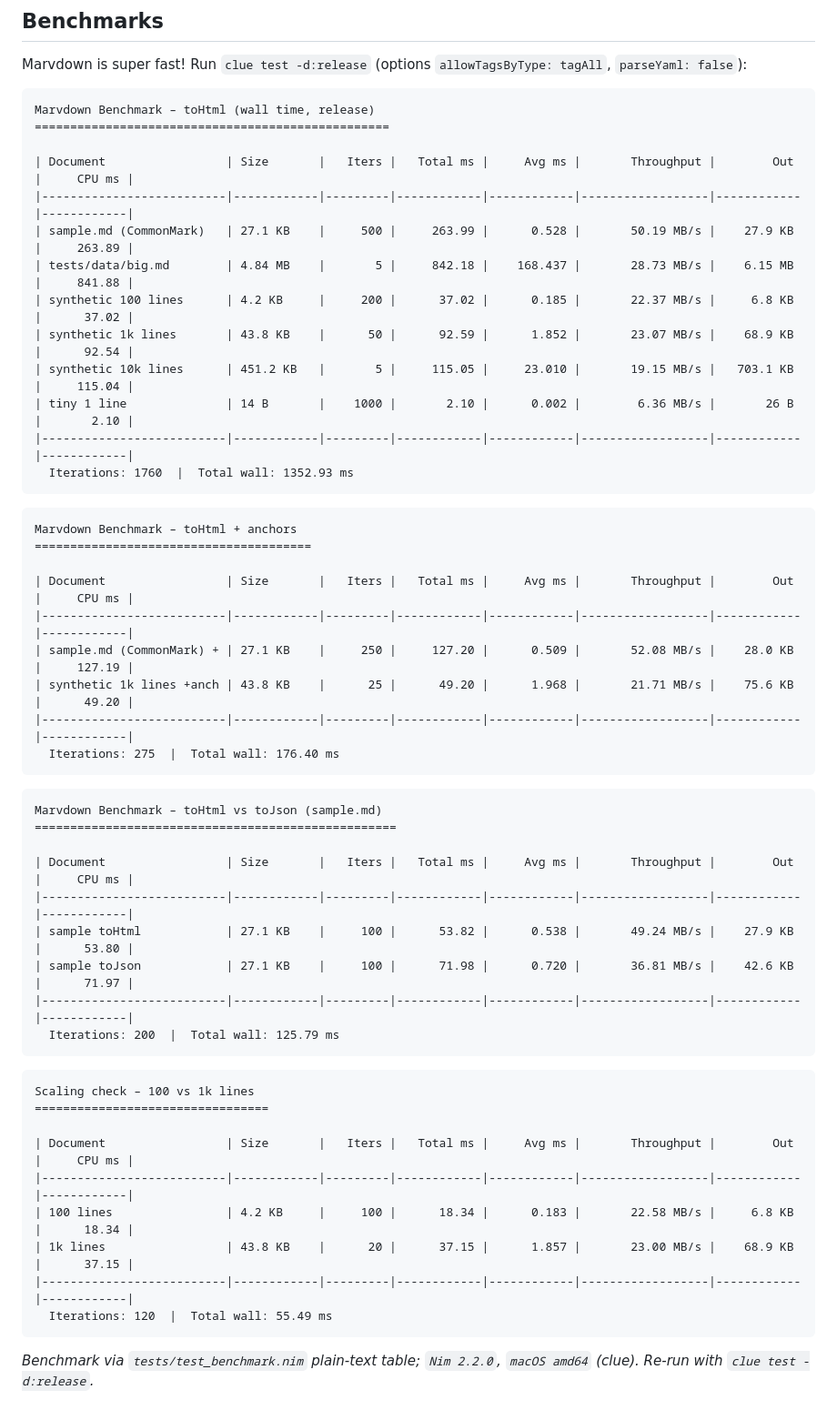
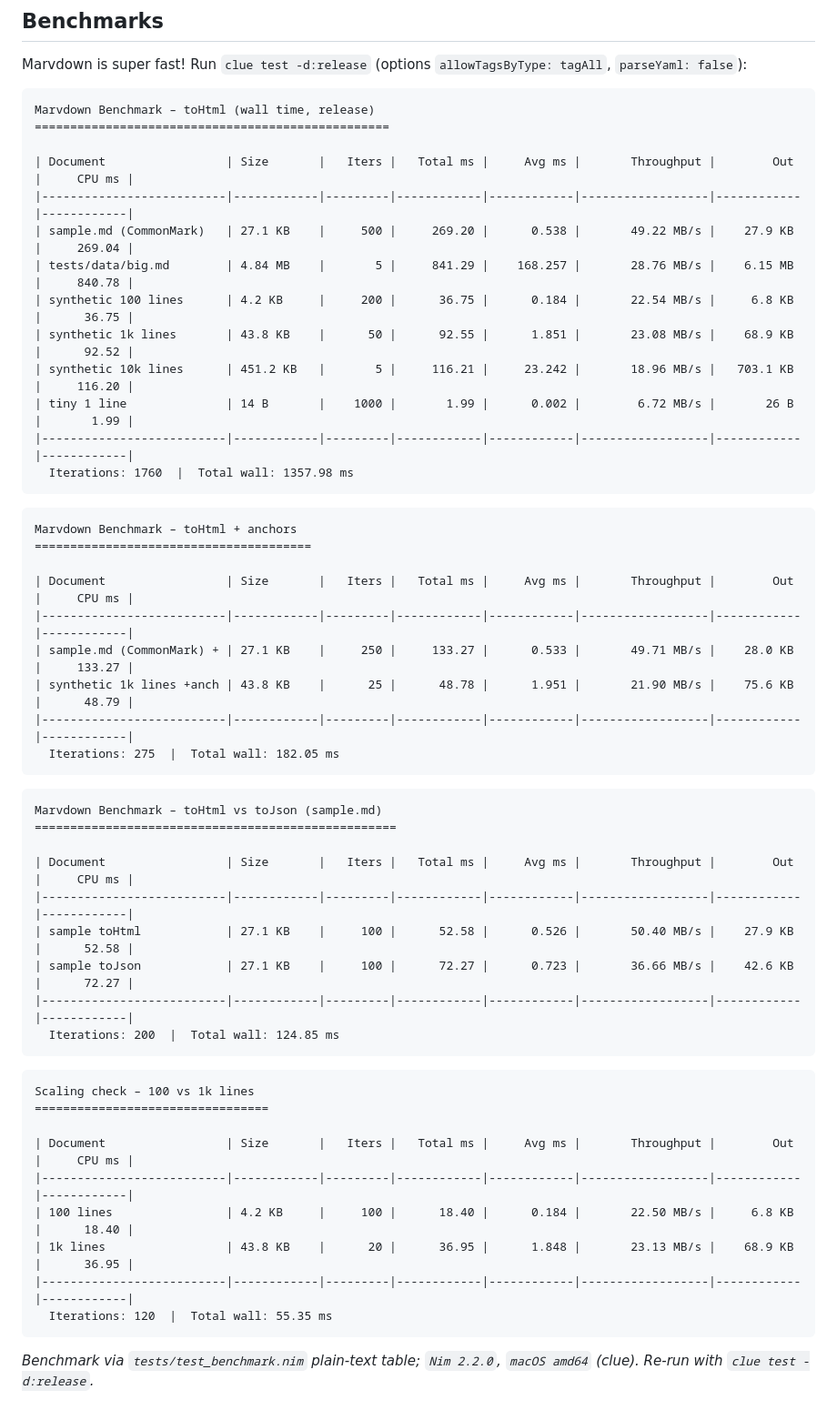
Before and after one commit to openpeeps/marvdown, a Markdown page: README.md, the part around the change. Shown at 91% size. Rendered like a GitHub page.

Commit message:
update benchmark results
Signed-off-by: George Lemon <georgelemon@protonmail.com>

````diff
--- a/README.md
+++ b/README.md
@@ -246,14 +246,14 @@ Marvdown Benchmark – toHtml (wall time, release)
 
 | Document                 | Size       |   Iters |   Total ms |     Avg ms |       Throughput |        Out |     CPU ms |
 |--------------------------|------------|---------|------------|------------|------------------|------------|------------|
-| sample.md (CommonMark)   | 27.1 KB    |     500 |     263.99 |      0.528 |       50.19 MB/s |    27.9 KB |     263.89 |
-| tests/data/big.md        | 4.84 MB    |       5 |     842.18 |    168.437 |       28.73 MB/s |    6.15 MB |     841.88 |
-| synthetic 100 lines      | 4.2 KB     |     200 |      37.02 |      0.185 |       22.37 MB/s |     6.8 KB |      37.02 |
-| synthetic 1k lines       | 43.8 KB    |      50 |      92.59 |      1.852 |       23.07 MB/s |    68.9 KB |      92.54 |
-| synthetic 10k lines      | 451.2 KB   |       5 |     115.05 |     23.010 |       19.15 MB/s |   703.1 KB |     115.04 |
-| tiny 1 line              | 14 B       |    1000 |       2.10 |      0.002 |        6.36 MB/s |       26 B |       2.10 |
+| sample.md (CommonMark)   | 27.1 KB    |     500 |     269.20 |      0.538 |       49.22 MB/s |    27.9 KB |     269.04 |
+| tests/data/big.md        | 4.84 MB    |       5 |     841.29 |    168.257 |       28.76 MB/s |    6.15 MB |     840.78 |
+| synthetic 100 lines      | 4.2 KB     |     200 |      36.75 |      0.184 |       22.54 MB/s |     6.8 KB |      36.75 |
+| synthetic 1k lines       | 43.8 KB    |      50 |      92.55 |      1.851 |       23.08 MB/s |    68.9 KB |      92.52 |
+| synthetic 10k lines      | 451.2 KB   |       5 |     116.21 |     23.242 |       18.96 MB/s |   703.1 KB |     116.20 |
+| tiny 1 line              | 14 B       |    1000 |       1.99 |      0.002 |        6.72 MB/s |       26 B |       1.99 |
 |--------------------------|------------|---------|------------|------------|------------------|------------|------------|
-  Iterations: 1760  |  Total wall: 1352.93 ms
+  Iterations: 1760  |  Total wall: 1357.98 ms
 ```
 
 ```
@@ -262,10 +262,10 @@ Marvdown Benchmark – toHtml + anchors
 
 | Document                 | Size       |   Iters |   Total ms |     Avg ms |       Throughput |        Out |     CPU ms |
 |--------------------------|------------|---------|------------|------------|------------------|------------|------------|
-| sample.md (CommonMark) + | 27.1 KB    |     250 |     127.20 |      0.509 |       52.08 MB/s |    28.0 KB |     127.19 |
-| synthetic 1k lines +anch | 43.8 KB    |      25 |      49.20 |      1.968 |       21.71 MB/s |    75.6 KB |      49.20 |
+| sample.md (CommonMark) + | 27.1 KB    |     250 |     133.27 |      0.533 |       49.71 MB/s |    28.0 KB |     133.27 |
+| synthetic 1k lines +anch | 43.8 KB    |      25 |      48.78 |      1.951 |       21.90 MB/s |    75.6 KB |      48.79 |
 |--------------------------|------------|---------|------------|------------|------------------|------------|------------|
-  Iterations: 275  |  Total wall: 176.40 ms
+  Iterations: 275  |  Total wall: 182.05 ms
 ```
 
 ```
@@ -274,10 +274,10 @@ Marvdown Benchmark – toHtml vs toJson (sample.md)
 
 | Document                 | Size       |   Iters |   Total ms |     Avg ms |       Throughput |        Out |     CPU ms |
 |--------------------------|------------|---------|------------|------------|------------------|------------|------------|
-| sample toHtml            | 27.1 KB    |     100 |      53.82 |      0.538 |       49.24 MB/s |    27.9 KB |      53.80 |
-| sample toJson            | 27.1 KB    |     100 |      71.98 |      0.720 |       36.81 MB/s |    42.6 KB |      71.97 |
+| sample toHtml            | 27.1 KB    |     100 |      52.58 |      0.526 |       50.40 MB/s |    27.9 KB |      52.58 |
+| sample toJson            | 27.1 KB    |     100 |      72.27 |      0.723 |       36.66 MB/s |    42.6 KB |      72.27 |
 |--------------------------|------------|---------|------------|------------|------------------|------------|------------|
-  Iterations: 200  |  Total wall: 125.79 ms
+  Iterations: 200  |  Total wall: 124.85 ms
 ```
 
 ```
@@ -286,10 +286,10 @@ Scaling check – 100 vs 1k lines
 
 | Document                 | Size       |   Iters |   Total ms |     Avg ms |       Throughput |        Out |     CPU ms |
 |--------------------------|------------|---------|------------|------------|------------------|------------|------------|
-| 100 lines                | 4.2 KB     |     100 |      18.34 |      0.183 |       22.58 MB/s |     6.8 KB |      18.34 |
-| 1k lines                 | 43.8 KB    |      20 |      37.15 |      1.857 |       23.00 MB/s |    68.9 KB |      37.15 |
+| 100 lines                | 4.2 KB     |     100 |      18.40 |      0.184 |       22.50 MB/s |     6.8 KB |      18.40 |
+| 1k lines                 | 43.8 KB    |      20 |      36.95 |      1.848 |       23.13 MB/s |    68.9 KB |      36.95 |
 |--------------------------|------------|---------|------------|------------|------------------|------------|------------|
-  Iterations: 120  |  Total wall: 55.49 ms
+  Iterations: 120  |  Total wall: 55.35 ms
 ```
 
 _Benchmark via `tests/test_benchmark.nim` plain-text table; `Nim 2.2.0`, `macOS amd64` (clue). Re-run with `clue test -d:release`._
````
